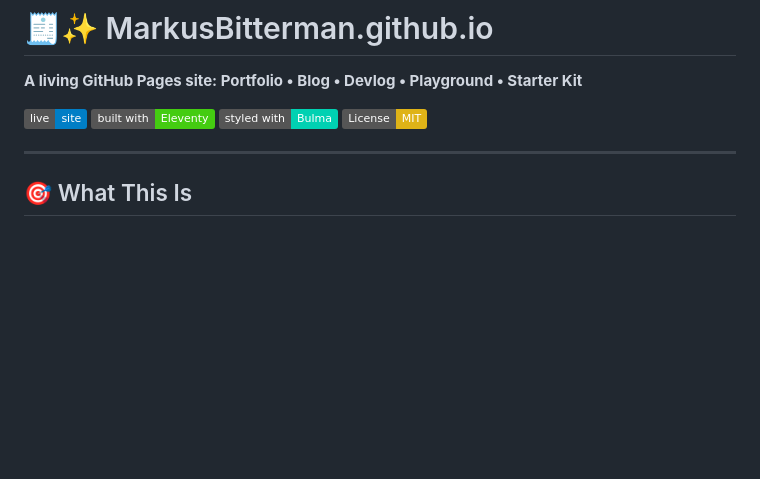
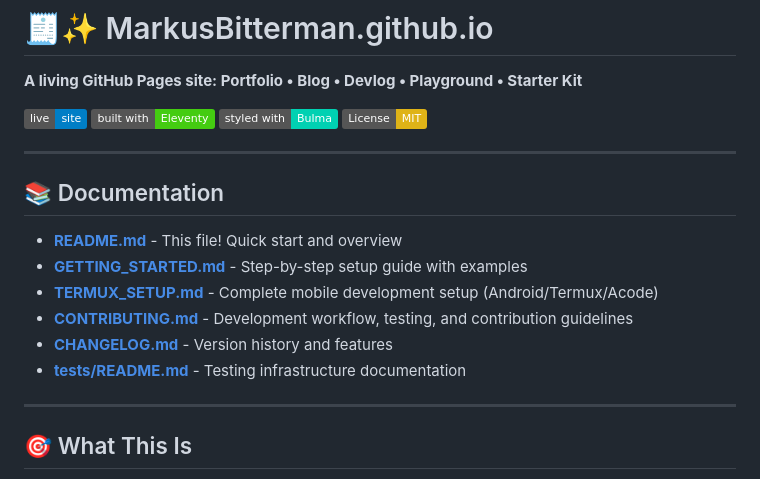
Before and after one commit to MarkusBitterman/MarkusBitterman.github.io, a Markdown page: README.md, the part around the change. Drawn GitHub-style; badges without logos; blank space fills up the shorter version.

Commit message:
Update README with complete documentation index
Co-authored-by: MarkusBitterman <76075198+MarkusBitterman@users.noreply.github.com>

```diff
--- a/README.md
+++ b/README.md
@@ -6,6 +6,17 @@
 [![Built with Eleventy](https://img.shields.io/badge/built%20with-Eleventy-brightgreen)](https://www.11ty.dev/)
 [![Styled with Bulma](https://img.shields.io/badge/styled%20with-Bulma-00d1b2)](https://bulma.io/)
 [![License: MIT](https://img.shields.io/badge/License-MIT-yellow.svg)](LICENSE)
+
+---
+
+## 📚 Documentation
+
+- **[README.md](./README.md)** - This file! Quick start and overview
+- **[GETTING_STARTED.md](./GETTING_STARTED.md)** - Step-by-step setup guide with examples
+- **[TERMUX_SETUP.md](./TERMUX_SETUP.md)** - Complete mobile development setup (Android/Termux/Acode)
+- **[CONTRIBUTING.md](./CONTRIBUTING.md)** - Development workflow, testing, and contribution guidelines
+- **[CHANGELOG.md](./CHANGELOG.md)** - Version history and features
+- **[tests/README.md](./tests/README.md)** - Testing infrastructure documentation
 
 ---
 
```
